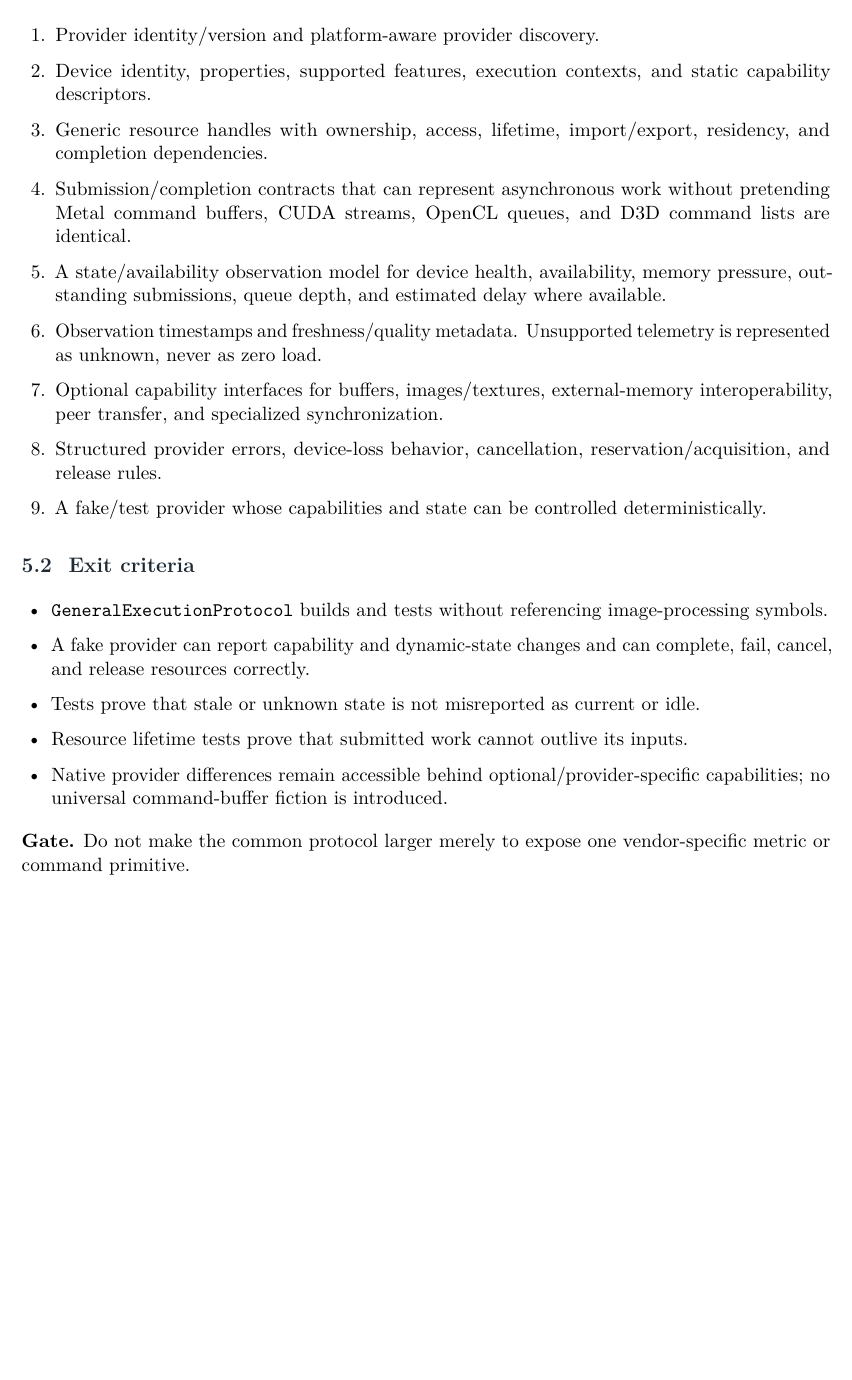
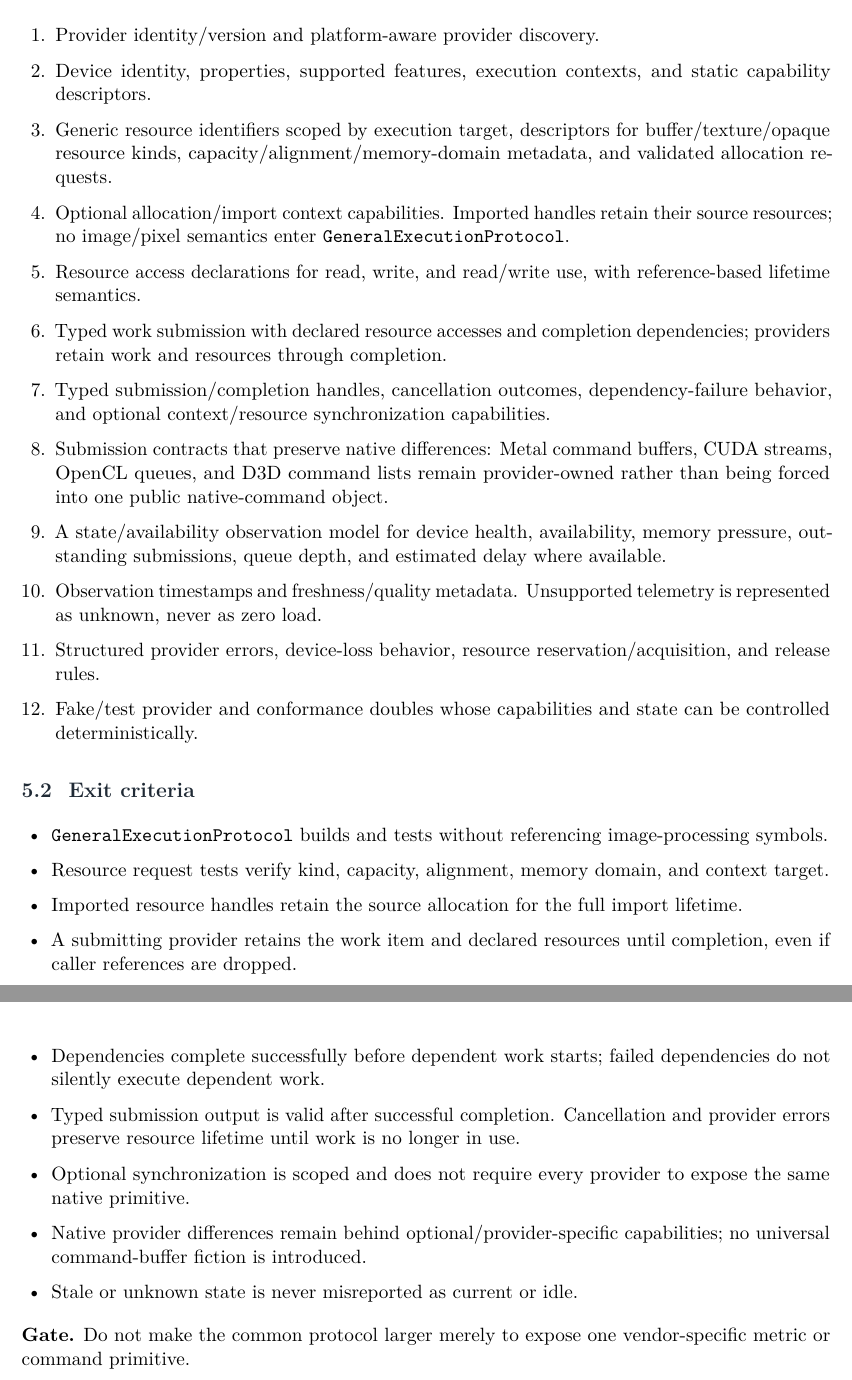
Before and after one commit to Shennagyp/ImageProcessing, a LaTeX document (docs/project_management/Implementation-Plan.tex, which reads docs/project_management/Implementation-Plan/02-phases-0-to-2.tex): part of page 11 of 23 before the commit and two parts of pages 11 and 12 of 24 after it, the two joined at a grey line, cut so that both start at the same text, the shorter picture padded with empty space. Compiled offline with pdfLaTeX.

Commit message:
Expand Phase 2 for resource and asynchronous lifecycle contracts

```diff
--- a/docs/project_management/Implementation-Plan/02-phases-0-to-2.tex
+++ b/docs/project_management/Implementation-Plan/02-phases-0-to-2.tex
@@ -67,22 +67,29 @@
 \begin{enumerate}
   \item Provider identity/version and platform-aware provider discovery.
   \item Device identity, properties, supported features, execution contexts, and static capability descriptors.
-  \item Generic resource handles with ownership, access, lifetime, import/export, residency, and completion dependencies.
-  \item Submission/completion contracts that can represent asynchronous work without pretending Metal command buffers, CUDA streams, OpenCL queues, and D3D command lists are identical.
+  \item Generic resource identifiers scoped by execution target, descriptors for buffer/texture/opaque resource kinds, capacity/alignment/memory-domain metadata, and validated allocation requests.
+  \item Optional allocation/import context capabilities. Imported handles retain their source resources; no image/pixel semantics enter \GEP{}.
+  \item Resource access declarations for read, write, and read/write use, with reference-based lifetime semantics.
+  \item Typed work submission with declared resource accesses and completion dependencies; providers retain work and resources through completion.
+  \item Typed submission/completion handles, cancellation outcomes, dependency-failure behavior, and optional context/resource synchronization capabilities.
+  \item Submission contracts that preserve native differences: Metal command buffers, CUDA streams, OpenCL queues, and D3D command lists remain provider-owned rather than being forced into one public native-command object.
   \item A state/availability observation model for device health, availability, memory pressure, outstanding submissions, queue depth, and estimated delay where available.
   \item Observation timestamps and freshness/quality metadata. Unsupported telemetry is represented as unknown, never as zero load.
-  \item Optional capability interfaces for buffers, images/textures, external-memory interoperability, peer transfer, and specialized synchronization.
-  \item Structured provider errors, device-loss behavior, cancellation, reservation/acquisition, and release rules.
-  \item A fake/test provider whose capabilities and state can be controlled deterministically.
+  \item Structured provider errors, device-loss behavior, resource reservation/acquisition, and release rules.
+  \item Fake/test provider and conformance doubles whose capabilities and state can be controlled deterministically.
 \end{enumerate}
 
 \exitcriteria
 \begin{itemize}
   \item \GEP{} builds and tests without referencing image-processing symbols.
-  \item A fake provider can report capability and dynamic-state changes and can complete, fail, cancel, and release resources correctly.
-  \item Tests prove that stale or unknown state is not misreported as current or idle.
-  \item Resource lifetime tests prove that submitted work cannot outlive its inputs.
-  \item Native provider differences remain accessible behind optional/provider-specific capabilities; no universal command-buffer fiction is introduced.
+  \item Resource request tests verify kind, capacity, alignment, memory domain, and context target.
+  \item Imported resource handles retain the source allocation for the full import lifetime.
+  \item A submitting provider retains the work item and declared resources until completion, even if caller references are dropped.
+  \item Dependencies complete successfully before dependent work starts; failed dependencies do not silently execute dependent work.
+  \item Typed submission output is valid after successful completion. Cancellation and provider errors preserve resource lifetime until work is no longer in use.
+  \item Optional synchronization is scoped and does not require every provider to expose the same native primitive.
+  \item Native provider differences remain behind optional/provider-specific capabilities; no universal command-buffer fiction is introduced.
+  \item Stale or unknown state is never misreported as current or idle.
 \end{itemize}
 
 \textbf{Gate.} Do not make the common protocol larger merely to expose one vendor-specific metric or command primitive.
```
